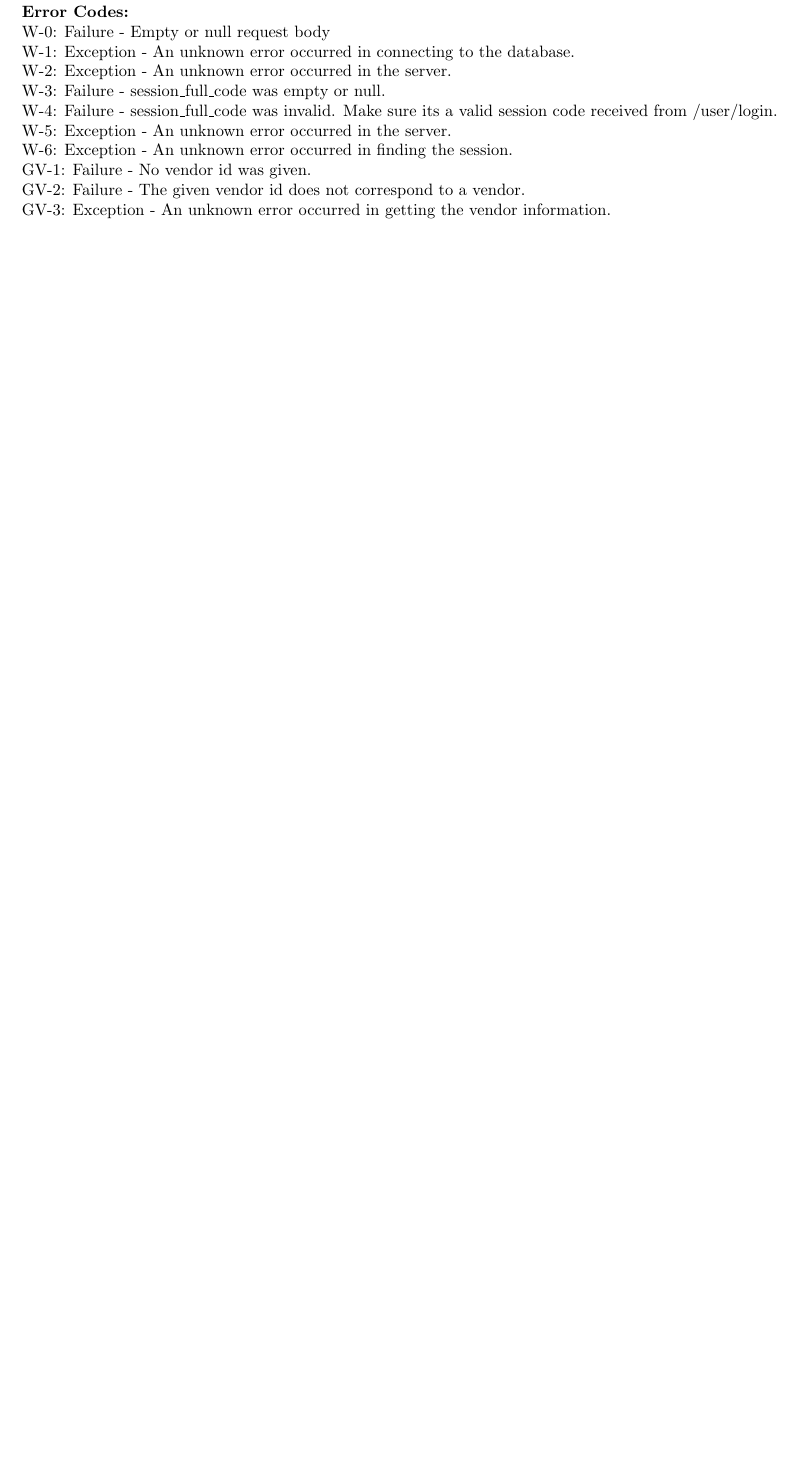
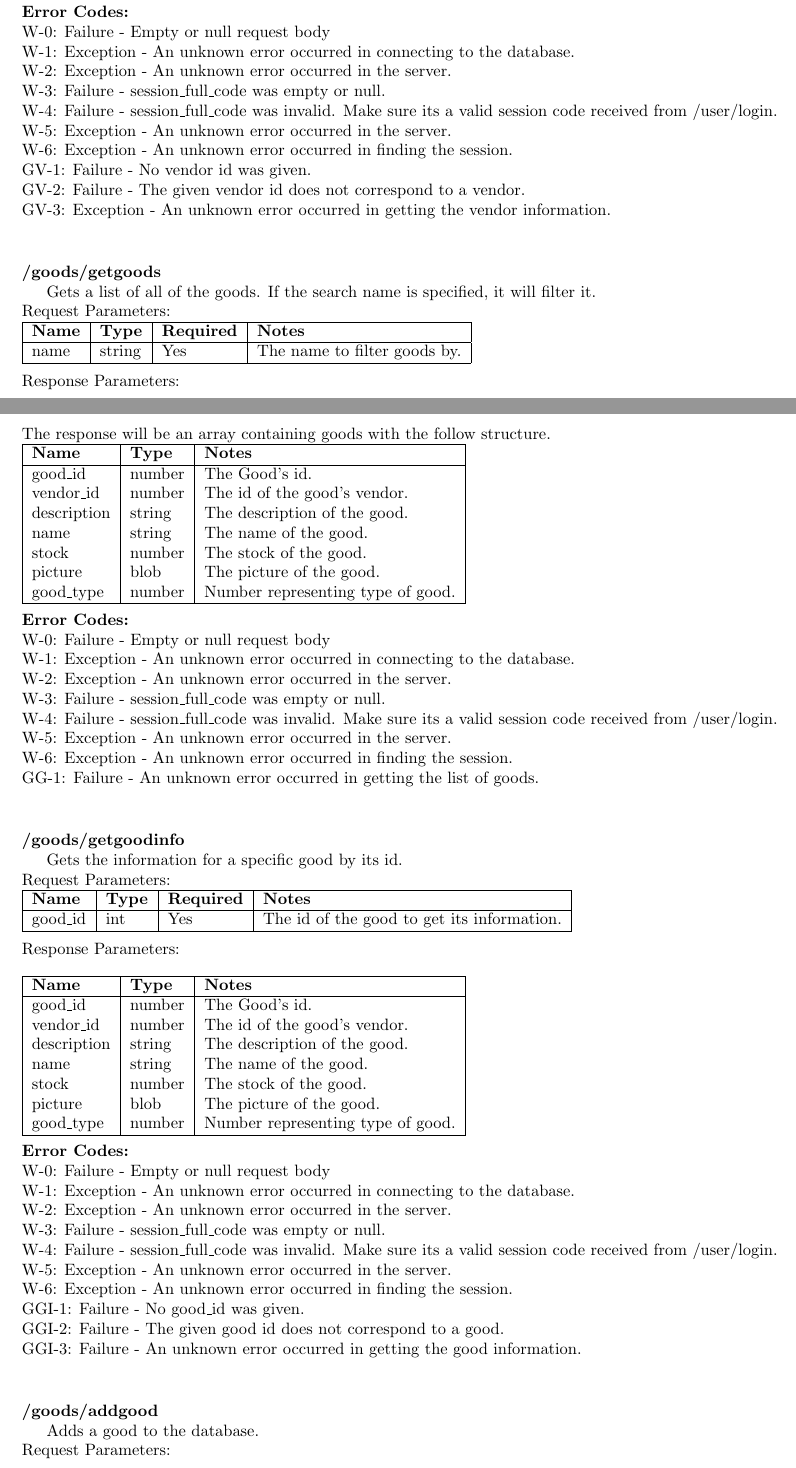
Before and after one commit to qi116/iOSApp, a LaTeX document (purdue-farmers-market-backend/API-Docs/ApiDocumentation.tex): part of page 5 of 5 before the commit and two parts of pages 5 and 6 of 7 after it, the two joined at a grey line, cut so that both start at the same text, the shorter picture padded with empty space. Compiled offline with pdfLaTeX.

Commit message:
Add files via upload

```diff
--- a/purdue-farmers-market-backend/API-Docs/ApiDocumentation.tex
+++ b/purdue-farmers-market-backend/API-Docs/ApiDocumentation.tex
@@ -330,3 +330,88 @@ GV-1: Failure - No vendor id was given. \\
 GV-2: Failure - The given vendor id does not correspond to a vendor. \\
 GV-3: Exception - An unknown error occurred in getting the vendor information. \\
 
+\paragraph{/goods/getgoods}\textbf{}
+
+Gets a list of all of the goods. If the search name is specified, it will filter it.
+
+\noindent
+Request Parameters:
+
+\noindent
+\begin{tabular}{|l|l|l|l|}
+\hline
+\textbf{Name} & \textbf{Type} & \textbf{Required} & \textbf{Notes} \\
+\hline
+name & string & Yes & The name to filter goods by. \\
+\hline
+\end{tabular} \\
+
+\noindent
+Response Parameters: \\
+
+\noindent
+The response will be an array containing goods with the follow structure.
+
+\noindent
+\begin{tabular}{|l|l|l|}
+\hline
+\textbf{Name} & \textbf{Type} & \textbf{Notes} \\
+\hline
+good\_id & number & The Good's id. \\
+vendor\_id & number & The id of the good's vendor. \\
+description & string & The description of the good. \\
+name & string & The name of the good. \\
+stock & number & The stock of the good. \\
+picture & blob & The picture of the good. \\
+good\_type & number & Number representing type of good. \\
+\hline
+\end{tabular} \\
+
+\ErrorsSession
+GG-1: Failure - An unknown error occurred in getting the list of goods. \\
+
+\paragraph{/goods/getgoodinfo}\textbf{}
+
+Gets the information for a specific good by its id.
+
+\noindent
+Request Parameters:
+
+\noindent
+\begin{tabular}{|l|l|l|l|}
+\hline
+\textbf{Name} & \textbf{Type} & \textbf{Required} & \textbf{Notes} \\
+\hline
+good\_id & int & Yes & The id of the good to get its information. \\
+\hline
+\end{tabular} \\
+
+\noindent
+Response Parameters: \\
+
+\noindent
+\begin{tabular}{|l|l|l|}
+\hline
+\textbf{Name} & \textbf{Type} & \textbf{Notes} \\
+\hline
+good\_id & number & The Good's id. \\
+vendor\_id & number & The id of the good's vendor. \\
+description & string & The description of the good. \\
+name & string & The name of the good. \\
+stock & number & The stock of the good. \\
+picture & blob & The picture of the good. \\
+good\_type & number & Number representing type of good. \\
+\hline
+\end{tabular} \\
+
+\ErrorsSession
+GGI-1: Failure - No good\_id was given. \\
+GGI-2: Failure - The given good id does not correspond to a good. \\
+GGI-3: Failure - An unknown error occurred in getting the good information. \\
+
+\paragraph{/goods/addgood}\textbf{}
+
+Adds a good to the database.
+
+\noindent
+Request Parameters:
```
Also changed, not shown: purdue-farmers-market-backend/API-Docs/ApiDocumentation.tex (23 more changed lines).
